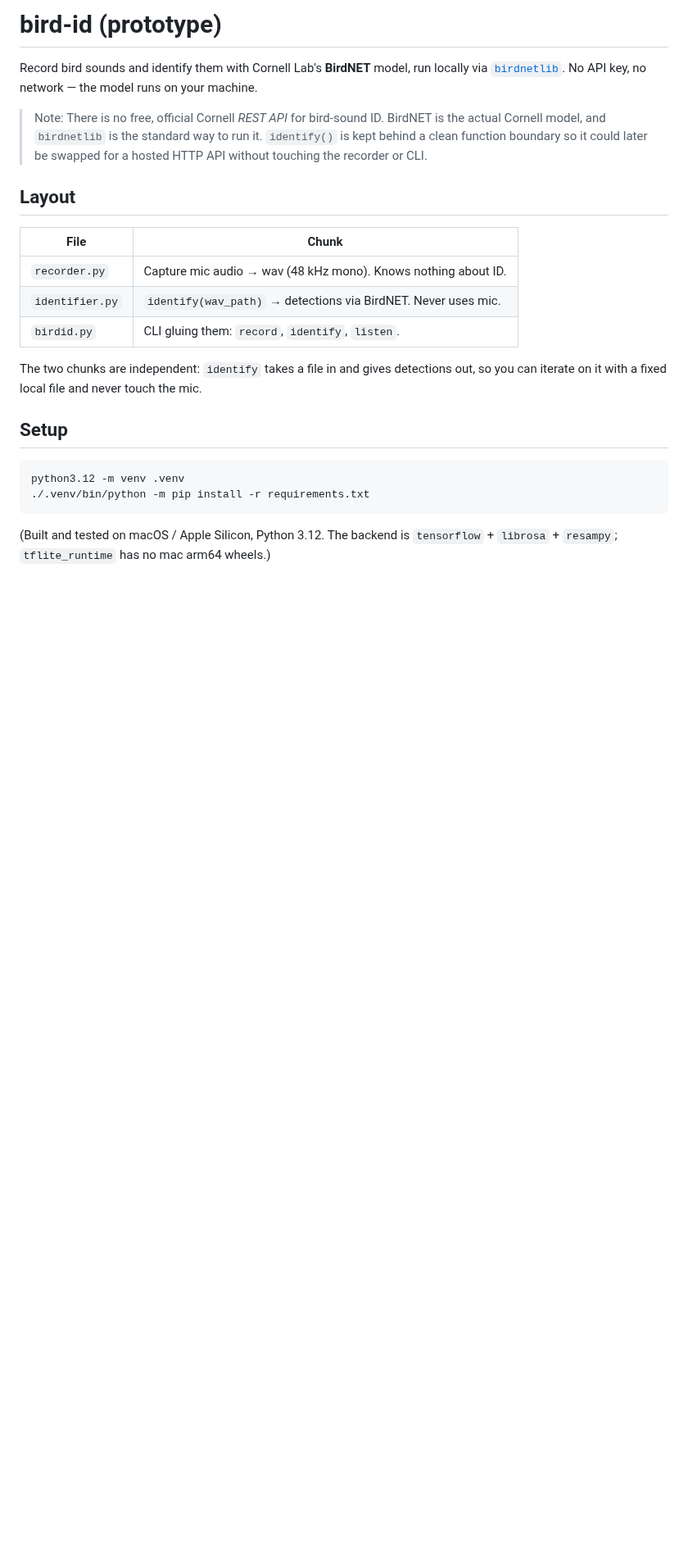
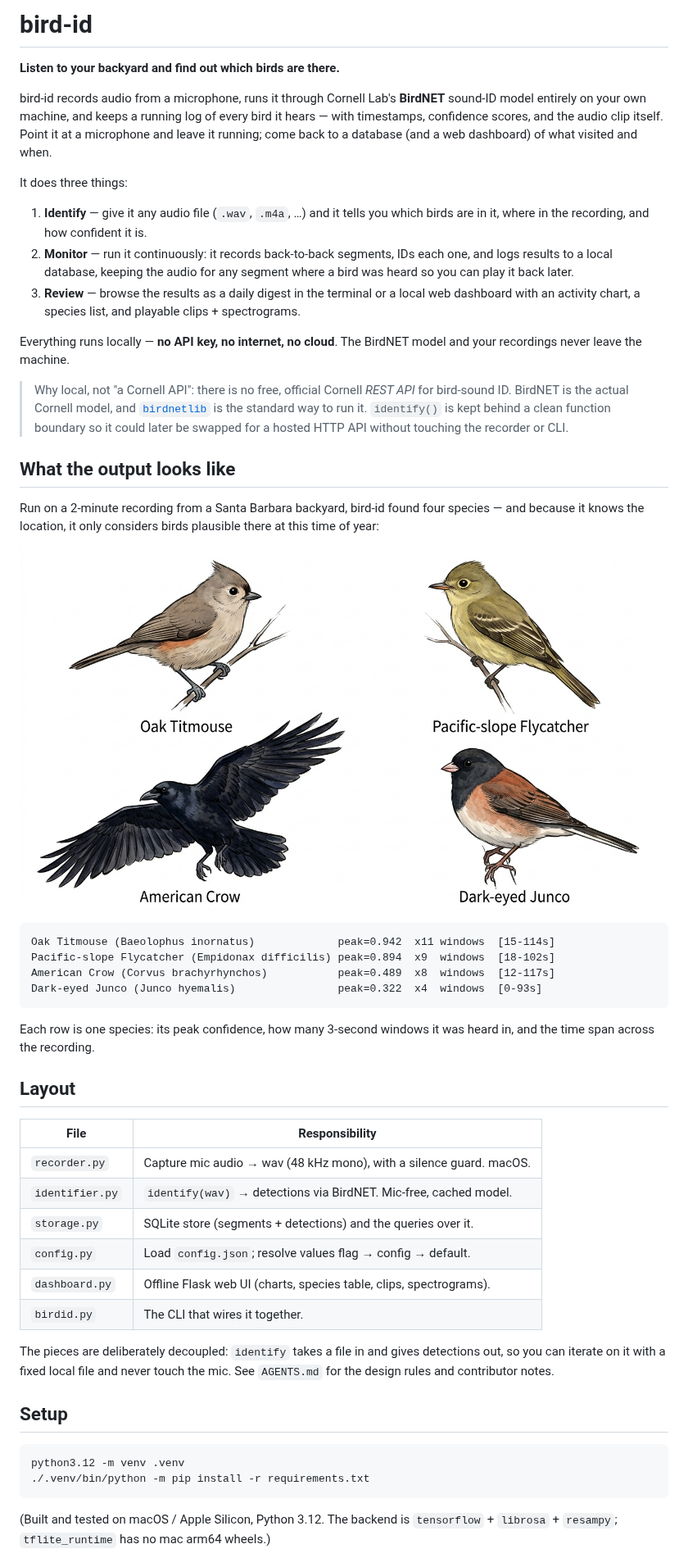
Before and after one commit to grqg-dev/bird-id, a Markdown page: README.md, the part around one of its changes. Shown at 82% size. Drawn GitHub-style; pictures changed too: docs/species-detected.png (added); blank space fills up the shorter version.

Commit message:
docs: expand README with what-it-does context and example output
- Add overview of the identify / monitor / review workflow and local-only design
- Add real example output (4 species from a Santa Barbara recording) with image
- Complete the module table (storage, config, dashboard)
- Fix stale references: min_conf default is 0.3; deployment is a Mac mini (not a Pi)

Co-Authored-By: Claude Opus 4.8 <noreply@anthropic.com>

````diff
--- a/README.md
+++ b/README.md
@@ -1,24 +1,65 @@
-# bird-id (prototype)
+# bird-id
 
-Record bird sounds and identify them with Cornell Lab's **BirdNET** model, run
-locally via [`birdnetlib`](https://github.com/joeweiss/birdnetlib). No API key,
-no network — the model runs on your machine.
+**Listen to your backyard and find out which birds are there.**
 
-> Note: There is no free, official Cornell *REST API* for bird-sound ID. BirdNET
-> is the actual Cornell model, and `birdnetlib` is the standard way to run it.
-> `identify()` is kept behind a clean function boundary so it could later be
-> swapped for a hosted HTTP API without touching the recorder or CLI.
+bird-id records audio from a microphone, runs it through Cornell Lab's
+**BirdNET** sound-ID model entirely on your own machine, and keeps a running log
+of every bird it hears — with timestamps, confidence scores, and the audio clip
+itself. Point it at a microphone and leave it running; come back to a database
+(and a web dashboard) of what visited and when.
+
+It does three things:
+
+1. **Identify** — give it any audio file (`.wav`, `.m4a`, …) and it tells you
+   which birds are in it, where in the recording, and how confident it is.
+2. **Monitor** — run it continuously: it records back-to-back segments, IDs each
+   one, and logs results to a local database, keeping the audio for any segment
+   where a bird was heard so you can play it back later.
+3. **Review** — browse the results as a daily digest in the terminal or a local
+   web dashboard with an activity chart, a species list, and playable clips +
+   spectrograms.
+
+Everything runs locally — **no API key, no internet, no cloud**. The BirdNET
+model and your recordings never leave the machine.
+
+> Why local, not "a Cornell API": there is no free, official Cornell *REST API*
+> for bird-sound ID. BirdNET is the actual Cornell model, and
+> [`birdnetlib`](https://github.com/joeweiss/birdnetlib) is the standard way to
+> run it. `identify()` is kept behind a clean function boundary so it could later
+> be swapped for a hosted HTTP API without touching the recorder or CLI.
+
+## What the output looks like
+
+Run on a 2-minute recording from a Santa Barbara backyard, bird-id found four
+species — and because it knows the location, it only considers birds plausible
+there at this time of year:
+
+![Species identified in a Santa Barbara backyard recording: Oak Titmouse, Pacific-slope Flycatcher, American Crow, Dark-eyed Junco](docs/species-detected.png)
+
+```
+Oak Titmouse (Baeolophus inornatus)             peak=0.942  x11 windows  [15-114s]
+Pacific-slope Flycatcher (Empidonax difficilis) peak=0.894  x9  windows  [18-102s]
+American Crow (Corvus brachyrhynchos)           peak=0.489  x8  windows  [12-117s]
+Dark-eyed Junco (Junco hyemalis)                peak=0.322  x4  windows  [0-93s]
+```
+
+Each row is one species: its peak confidence, how many 3-second windows it was
+heard in, and the time span across the recording.
 
 ## Layout
 
-| File            | Chunk                                                            |
-|-----------------|-----------------------------------------------------------------|
-| `recorder.py`   | Capture mic audio → wav (48 kHz mono). Knows nothing about ID.   |
-| `identifier.py` | `identify(wav_path)` → detections via BirdNET. Never uses mic.   |
-| `birdid.py`     | CLI gluing them: `record`, `identify`, `listen`.                 |
+| File            | Responsibility                                                       |
+|-----------------|---------------------------------------------------------------------|
+| `recorder.py`   | Capture mic audio → wav (48 kHz mono), with a silence guard. macOS.  |
+| `identifier.py` | `identify(wav)` → detections via BirdNET. Mic-free, cached model.    |
+| `storage.py`    | SQLite store (segments + detections) and the queries over it.       |
+| `config.py`     | Load `config.json`; resolve values flag → config → default.         |
+| `dashboard.py`  | Offline Flask web UI (charts, species table, clips, spectrograms).  |
+| `birdid.py`     | The CLI that wires it together.                                      |
 
-The two chunks are independent: `identify` takes a file in and gives detections
-out, so you can iterate on it with a fixed local file and never touch the mic.
+The pieces are deliberately decoupled: `identify` takes a file in and gives
+detections out, so you can iterate on it with a fixed local file and never touch
+the mic. See `AGENTS.md` for the design rules and contributor notes.
 
 ## Setup
 
````
Also changed, not shown: other parts of README.md (+12 -7 lines).
